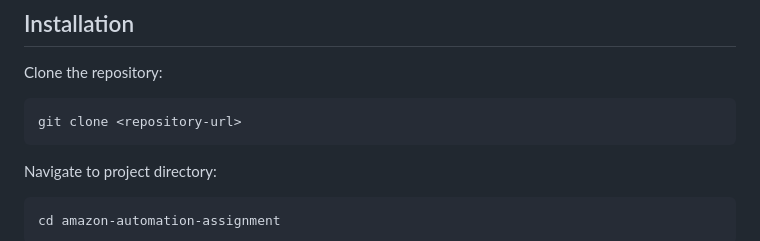
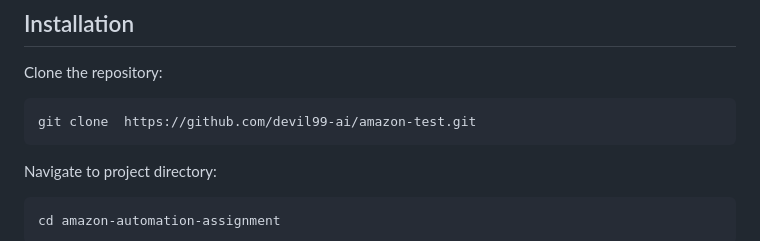
Before and after one commit to devil99-ai/amazon-test, a Markdown page: Readme.md, the part around the change. GitHub-like rendering.

````diff
--- a/Readme.md
+++ b/Readme.md
@@ -104,7 +104,7 @@ Both test cases are executed in parallel using TestNG.
 Clone the repository:
 
 ```bash
-git clone <repository-url>
+git clone  https://github.com/devil99-ai/amazon-test.git
 ```
 
 Navigate to project directory:
````
